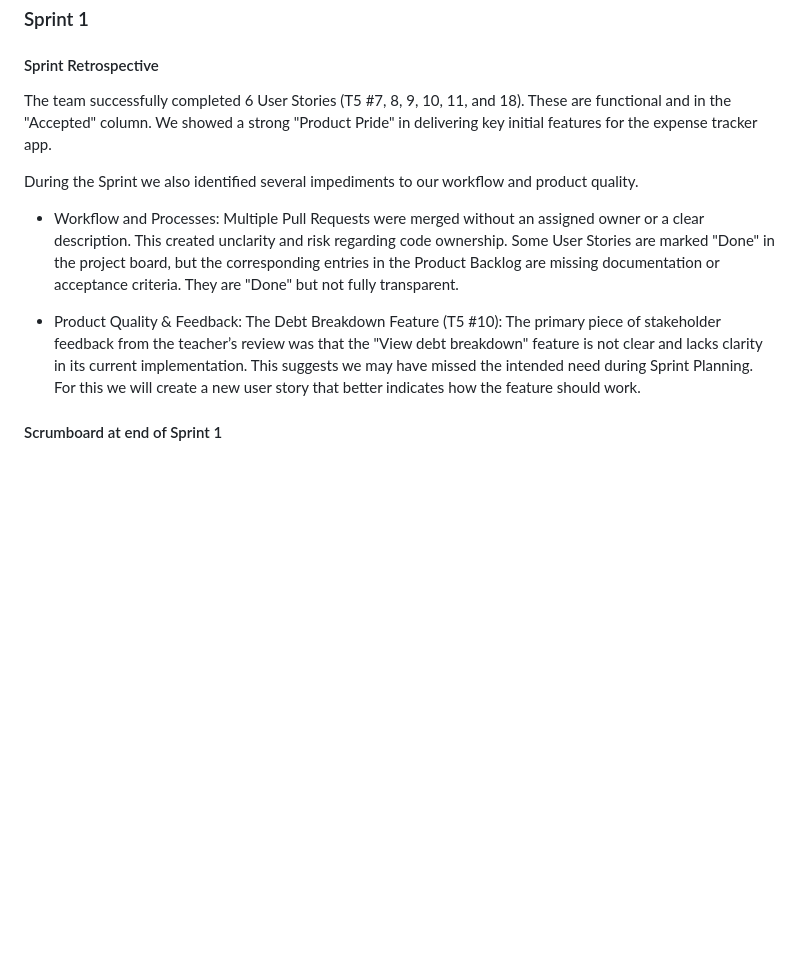
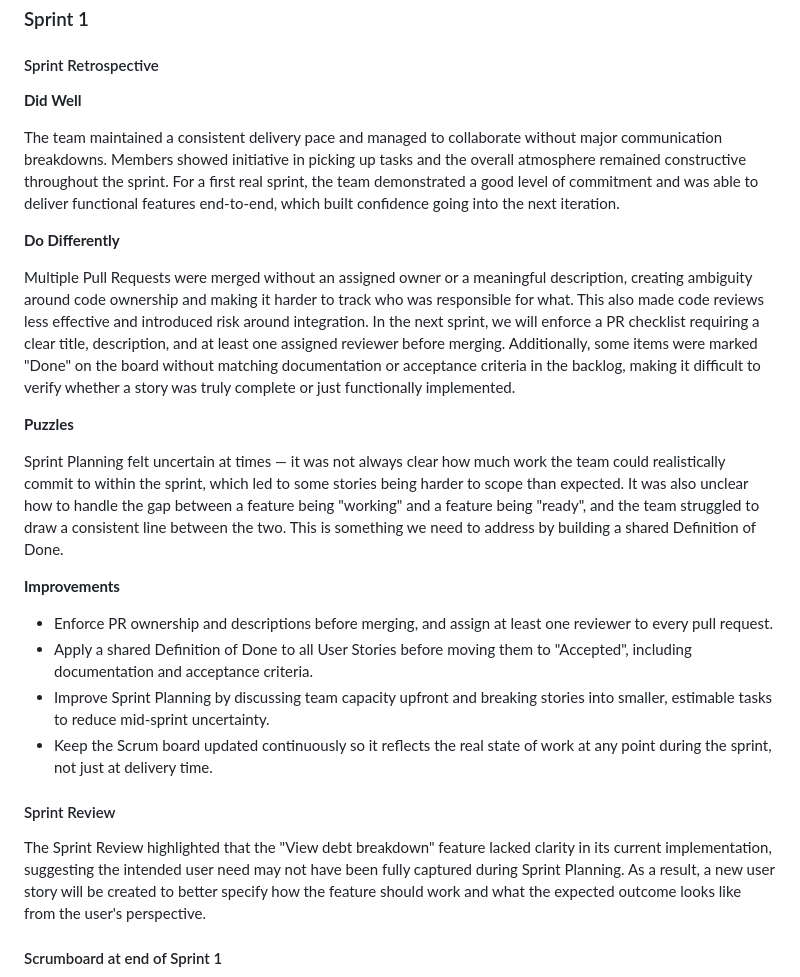
Before and after one commit to alexis-ramoss/SmartSplit, a Markdown page: README.md, the part around the change. Drawn GitHub-style; blank space fills up the shorter version.

Commit message:
Update README.md again

```diff
--- a/README.md
+++ b/README.md
@@ -271,13 +271,28 @@ From an organizational perspective, we can also improve task coordination within
 
 #### Sprint Retrospective
 
-The team successfully completed 6 User Stories (T5 #7, 8, 9, 10, 11, and 18). These are functional and in the "Accepted" column. We showed a strong "Product Pride" in delivering key initial features for the expense tracker app.
+**Did Well**
 
-During the Sprint we also identified several impediments to our workflow and product quality.
+The team maintained a consistent delivery pace and managed to collaborate without major communication breakdowns. Members showed initiative in picking up tasks and the overall atmosphere remained constructive throughout the sprint. For a first real sprint, the team demonstrated a good level of commitment and was able to deliver functional features end-to-end, which built confidence going into the next iteration.
 
-- Workflow and Processes: Multiple Pull Requests were merged without an assigned owner or a clear description. This created unclarity and risk regarding code ownership. Some User Stories are marked "Done" in the project board, but the corresponding entries in the Product Backlog are missing documentation or acceptance criteria. They are "Done" but not fully transparent.
+**Do Differently**
 
-- Product Quality & Feedback: The Debt Breakdown Feature (T5 #10): The primary piece of stakeholder feedback from the teacher’s review was that the "View debt breakdown" feature is not clear and lacks clarity in its current implementation. This suggests we may have missed the intended need during Sprint Planning. For this we will create a new user story that better indicates how the feature should work.
+Multiple Pull Requests were merged without an assigned owner or a meaningful description, creating ambiguity around code ownership and making it harder to track who was responsible for what. This also made code reviews less effective and introduced risk around integration. In the next sprint, we will enforce a PR checklist requiring a clear title, description, and at least one assigned reviewer before merging. Additionally, some items were marked "Done" on the board without matching documentation or acceptance criteria in the backlog, making it difficult to verify whether a story was truly complete or just functionally implemented.
+
+**Puzzles**
+
+Sprint Planning felt uncertain at times — it was not always clear how much work the team could realistically commit to within the sprint, which led to some stories being harder to scope than expected. It was also unclear how to handle the gap between a feature being "working" and a feature being "ready", and the team struggled to draw a consistent line between the two. This is something we need to address by building a shared Definition of Done.
+
+**Improvements**
+
+- Enforce PR ownership and descriptions before merging, and assign at least one reviewer to every pull request.
+- Apply a shared Definition of Done to all User Stories before moving them to "Accepted", including documentation and acceptance criteria.
+- Improve Sprint Planning by discussing team capacity upfront and breaking stories into smaller, estimable tasks to reduce mid-sprint uncertainty.
+- Keep the Scrum board updated continuously so it reflects the real state of work at any point during the sprint, not just at delivery time.
+
+#### Sprint Review
+
+The Sprint Review highlighted that the "View debt breakdown" feature lacked clarity in its current implementation, suggesting the intended user need may not have been fully captured during Sprint Planning. As a result, a new user story will be created to better specify how the feature should work and what the expected outcome looks like from the user's perspective.
 
 #### Scrumboard at end of Sprint 1
 ![scrumboard_sprint1-end](docs/scrumboard_sprint1-end.png)
```
